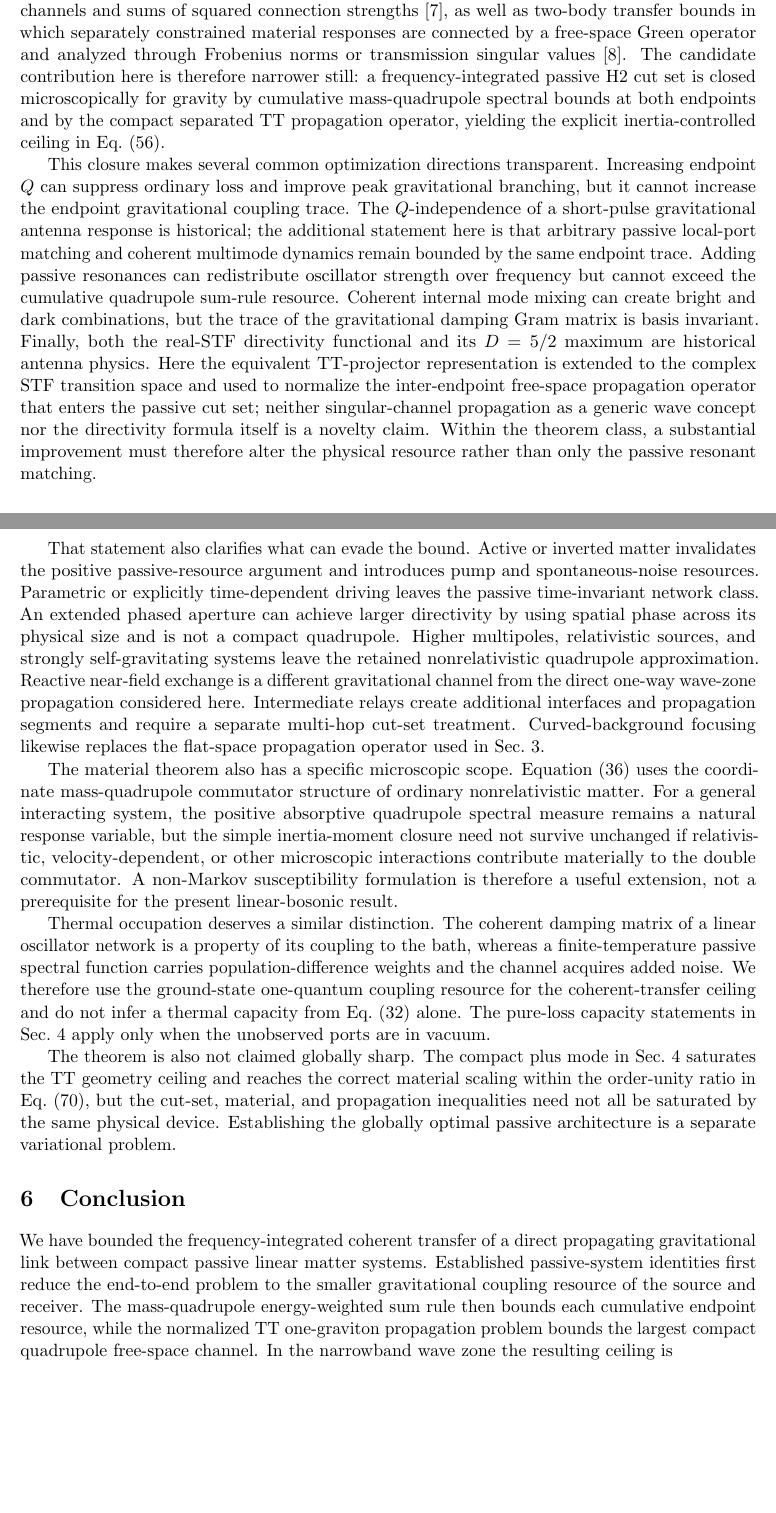
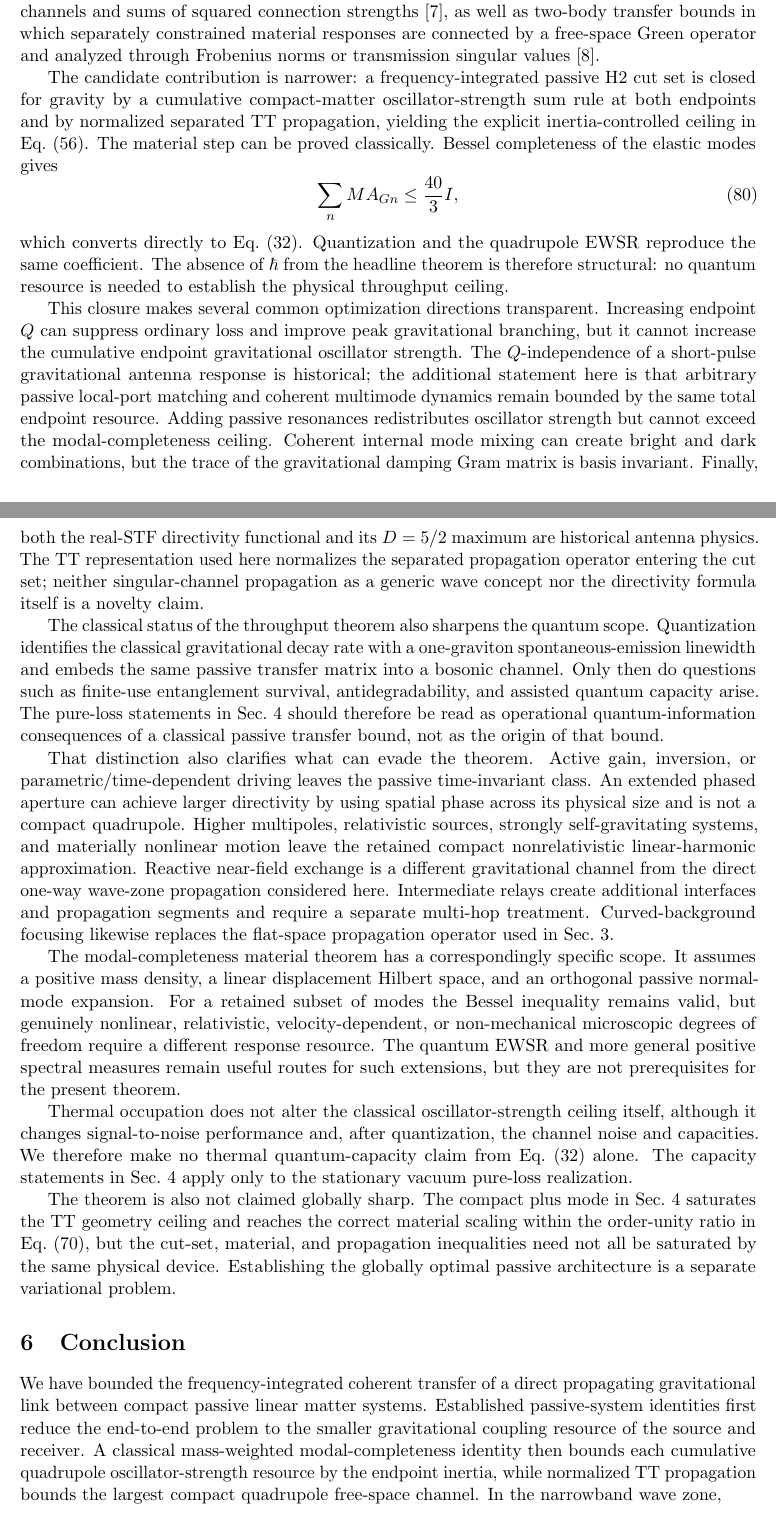
Before and after one commit to Kajin-0/gedanken, a LaTeX paper (experiments/02-passive-gravitational-throughput/manuscript_v1/main.tex, which reads experiments/02-passive-gravitational-throughput/manuscript_v1/sections/05_discussion.tex): two parts of pages 11 and 12 of 16, joined at a grey line, cut so that both start at the same text, the shorter picture padded with empty space. Compiled offline with pdfLaTeX.

Commit message:
Separate classical throughput theorem from quantum corollaries

```diff
--- a/experiments/02-passive-gravitational-throughput/manuscript_v1/sections/05_discussion.tex
+++ b/experiments/02-passive-gravitational-throughput/manuscript_v1/sections/05_discussion.tex
@@ -1,21 +1,29 @@
 \section{Discussion and scope}
 \label{sec:discussion}
 
-The point of Eq.~\eqref{eq:combined2} is not that compact gravitational antennas possess reciprocal emission and reception, that resonant response has an efficiency--bandwidth tradeoff, or that quadrupole directivity can reach $5/2$. Hirakawa, Narihara, and Fujimoto already treated compact mechanical eigenmode emission and reception in one reciprocal framework, used the same quadrupole-derived mode resource at both interfaces, obtained a quality-factor-independent short-pulse response, and derived the real-STF quadrupole directivity functional used here in equivalent component form \cite{HirakawaNariharaFujimoto1976}. Resonant-mass antenna theory likewise contains frequency-integrated absorption physics \cite{PaikWagoner1976}, while complete generator--detector feasibility calculations are historical \cite{GrishchukSazhin1975}. Susceptibility-based gravitational absorption is established \cite{SrivastavaWidomPizzella2003}; passive Gramian structure is established \cite{GutaYamamoto2014,TechakesariNurdin2017}; and frequency-integrated transducer capacities are standard in modern quantum-transduction theory \cite{WangLiJiang2022}. More generally, wave physics already provides orthogonal source--receiver communication channels and sums of squared connection strengths \cite{Miller2000}, as well as two-body transfer bounds in which separately constrained material responses are connected by a free-space Green operator and analyzed through Frobenius norms or transmission singular values \cite{MoleskyVenkataramJinRodriguez2020}. The candidate contribution here is therefore narrower still: a frequency-integrated passive H2 cut set is closed microscopically for gravity by cumulative mass-quadrupole spectral bounds at both endpoints and by the compact separated TT propagation operator, yielding the explicit inertia-controlled ceiling in Eq.~\eqref{eq:combined2}.
+The point of Eq.~\eqref{eq:combined2} is not that compact gravitational antennas possess reciprocal emission and reception, that resonant response has an efficiency--bandwidth tradeoff, or that quadrupole directivity can reach $5/2$. Hirakawa, Narihara, and Fujimoto already treated compact mechanical eigenmode emission and reception in one reciprocal framework, used the same quadrupole-derived mode resource at both interfaces, obtained a quality-factor-independent short-pulse response, and derived the real-STF quadrupole directivity functional used here in equivalent component form \cite{HirakawaNariharaFujimoto1976}. Resonant-mass antenna theory likewise contains frequency-integrated absorption physics \cite{PaikWagoner1976}, while complete generator--detector feasibility calculations are historical \cite{GrishchukSazhin1975}. Susceptibility-based gravitational absorption is established \cite{SrivastavaWidomPizzella2003}; passive Gramian structure is established \cite{GutaYamamoto2014,TechakesariNurdin2017}; and frequency-integrated transducer capacities are standard in modern quantum-transduction theory \cite{WangLiJiang2022}. More generally, wave physics already provides orthogonal source--receiver communication channels and sums of squared connection strengths \cite{Miller2000}, as well as two-body transfer bounds in which separately constrained material responses are connected by a free-space Green operator and analyzed through Frobenius norms or transmission singular values \cite{MoleskyVenkataramJinRodriguez2020}.
 
-This closure makes several common optimization directions transparent. Increasing endpoint $Q$ can suppress ordinary loss and improve peak gravitational branching, but it cannot increase the endpoint gravitational coupling trace. The $Q$-independence of a short-pulse gravitational antenna response is historical; the additional statement here is that arbitrary passive local-port matching and coherent multimode dynamics remain bounded by the same endpoint trace. Adding passive resonances can redistribute oscillator strength over frequency but cannot exceed the cumulative quadrupole sum-rule resource. Coherent internal mode mixing can create bright and dark combinations, but the trace of the gravitational damping Gram matrix is basis invariant. Finally, both the real-STF directivity functional and its $D=5/2$ maximum are historical antenna physics. Here the equivalent TT-projector representation is extended to the complex STF transition space and used to normalize the inter-endpoint free-space propagation operator that enters the passive cut set; neither singular-channel propagation as a generic wave concept nor the directivity formula itself is a novelty claim. Within the theorem class, a substantial improvement must therefore alter the physical resource rather than only the passive resonant matching.
+The candidate contribution is narrower: a frequency-integrated passive H2 cut set is closed for gravity by a cumulative compact-matter oscillator-strength sum rule at both endpoints and by normalized separated TT propagation, yielding the explicit inertia-controlled ceiling in Eq.~\eqref{eq:combined2}. The material step can be proved classically. Bessel completeness of the elastic modes gives
+\begin{equation}
+\sum_n M A_{Gn}\le\frac{40}{3}I,
+\end{equation}
+which converts directly to Eq.~\eqref{eq:materialbound}. Quantization and the quadrupole EWSR reproduce the same coefficient. The absence of $\hbar$ from the headline theorem is therefore structural: no quantum resource is needed to establish the physical throughput ceiling.
 
-That statement also clarifies what can evade the bound. Active or inverted matter invalidates the positive passive-resource argument and introduces pump and spontaneous-noise resources. Parametric or explicitly time-dependent driving leaves the passive time-invariant network class. An extended phased aperture can achieve larger directivity by using spatial phase across its physical size and is not a compact quadrupole. Higher multipoles, relativistic sources, and strongly self-gravitating systems leave the retained nonrelativistic quadrupole approximation. Reactive near-field exchange is a different gravitational channel from the direct one-way wave-zone propagation considered here. Intermediate relays create additional interfaces and propagation segments and require a separate multi-hop cut-set treatment. Curved-background focusing likewise replaces the flat-space propagation operator used in Sec.~\ref{sec:ttcombined}.
+This closure makes several common optimization directions transparent. Increasing endpoint $Q$ can suppress ordinary loss and improve peak gravitational branching, but it cannot increase the cumulative endpoint gravitational oscillator strength. The $Q$-independence of a short-pulse gravitational antenna response is historical; the additional statement here is that arbitrary passive local-port matching and coherent multimode dynamics remain bounded by the same total endpoint resource. Adding passive resonances redistributes oscillator strength but cannot exceed the modal-completeness ceiling. Coherent internal mode mixing can create bright and dark combinations, but the trace of the gravitational damping Gram matrix is basis invariant. Finally, both the real-STF directivity functional and its $D=5/2$ maximum are historical antenna physics. The TT representation used here normalizes the separated propagation operator entering the cut set; neither singular-channel propagation as a generic wave concept nor the directivity formula itself is a novelty claim.
 
-The material theorem also has a specific microscopic scope. Equation~\eqref{eq:EWSR} uses the coordinate mass-quadrupole commutator structure of ordinary nonrelativistic matter. For a general interacting system, the positive absorptive quadrupole spectral measure remains a natural response variable, but the simple inertia-moment closure need not survive unchanged if relativistic, velocity-dependent, or other microscopic interactions contribute materially to the double commutator. A non-Markov susceptibility formulation is therefore a useful extension, not a prerequisite for the present linear-bosonic result.
+The classical status of the throughput theorem also sharpens the quantum scope. Quantization identifies the classical gravitational decay rate with a one-graviton spontaneous-emission linewidth and embeds the same passive transfer matrix into a bosonic channel. Only then do questions such as finite-use entanglement survival, antidegradability, and assisted quantum capacity arise. The pure-loss statements in Sec.~\ref{sec:examplescapacity} should therefore be read as operational quantum-information consequences of a classical passive transfer bound, not as the origin of that bound.
 
-Thermal occupation deserves a similar distinction. The coherent damping matrix of a linear oscillator network is a property of its coupling to the bath, whereas a finite-temperature passive spectral function carries population-difference weights and the channel acquires added noise. We therefore use the ground-state one-quantum coupling resource for the coherent-transfer ceiling and do not infer a thermal capacity from Eq.~\eqref{eq:materialbound} alone. The pure-loss capacity statements in Sec.~\ref{sec:examplescapacity} apply only when the unobserved ports are in vacuum.
+That distinction also clarifies what can evade the theorem. Active gain, inversion, or parametric/time-dependent driving leaves the passive time-invariant class. An extended phased aperture can achieve larger directivity by using spatial phase across its physical size and is not a compact quadrupole. Higher multipoles, relativistic sources, strongly self-gravitating systems, and materially nonlinear motion leave the retained compact nonrelativistic linear-harmonic approximation. Reactive near-field exchange is a different gravitational channel from the direct one-way wave-zone propagation considered here. Intermediate relays create additional interfaces and propagation segments and require a separate multi-hop treatment. Curved-background focusing likewise replaces the flat-space propagation operator used in Sec.~\ref{sec:ttcombined}.
+
+The modal-completeness material theorem has a correspondingly specific scope. It assumes a positive mass density, a linear displacement Hilbert space, and an orthogonal passive normal-mode expansion. For a retained subset of modes the Bessel inequality remains valid, but genuinely nonlinear, relativistic, velocity-dependent, or non-mechanical microscopic degrees of freedom require a different response resource. The quantum EWSR and more general positive spectral measures remain useful routes for such extensions, but they are not prerequisites for the present theorem.
+
+Thermal occupation does not alter the classical oscillator-strength ceiling itself, although it changes signal-to-noise performance and, after quantization, the channel noise and capacities. We therefore make no thermal quantum-capacity claim from Eq.~\eqref{eq:materialbound} alone. The capacity statements in Sec.~\ref{sec:examplescapacity} apply only to the stationary vacuum pure-loss realization.
 
 The theorem is also not claimed globally sharp. The compact plus mode in Sec.~\ref{sec:examplescapacity} saturates the TT geometry ceiling and reaches the correct material scaling within the order-unity ratio in Eq.~\eqref{eq:threetenths}, but the cut-set, material, and propagation inequalities need not all be saturated by the same physical device. Establishing the globally optimal passive architecture is a separate variational problem.
 
 \section{Conclusion}
 
-We have bounded the frequency-integrated coherent transfer of a direct propagating gravitational link between compact passive linear matter systems. Established passive-system identities first reduce the end-to-end problem to the smaller gravitational coupling resource of the source and receiver. The mass-quadrupole energy-weighted sum rule then bounds each cumulative endpoint resource, while the normalized TT one-graviton propagation problem bounds the largest compact quadrupole free-space channel. In the narrowband wave zone the resulting ceiling is
+We have bounded the frequency-integrated coherent transfer of a direct propagating gravitational link between compact passive linear matter systems. Established passive-system identities first reduce the end-to-end problem to the smaller gravitational coupling resource of the source and receiver. A classical mass-weighted modal-completeness identity then bounds each cumulative quadrupole oscillator-strength resource by the endpoint inertia, while normalized TT propagation bounds the largest compact quadrupole free-space channel. In the narrowband wave zone,
 \begin{equation}
 \boxed{
 \Gamma_{\rm coh}
@@ -29,0 +36 @@ Within the declared passive class, increasing quality factor, adding passive res
+The result should be read as a classical gravity-specific cumulative many-mode resource bound with quantum-information consequences, not as a new gravitational antenna reciprocity/directivity law, a new generic singular-channel formalism, a first source--receiver calculation, or a universal limit on gravitational communication. Architectures that improve substantially on the ceiling must change at least one of the physical assumptions that generate it.
```
Also changed, not shown: experiments/02-passive-gravitational-throughput/manuscript_v1/sections/05_discussion.tex (8 more changed lines).
